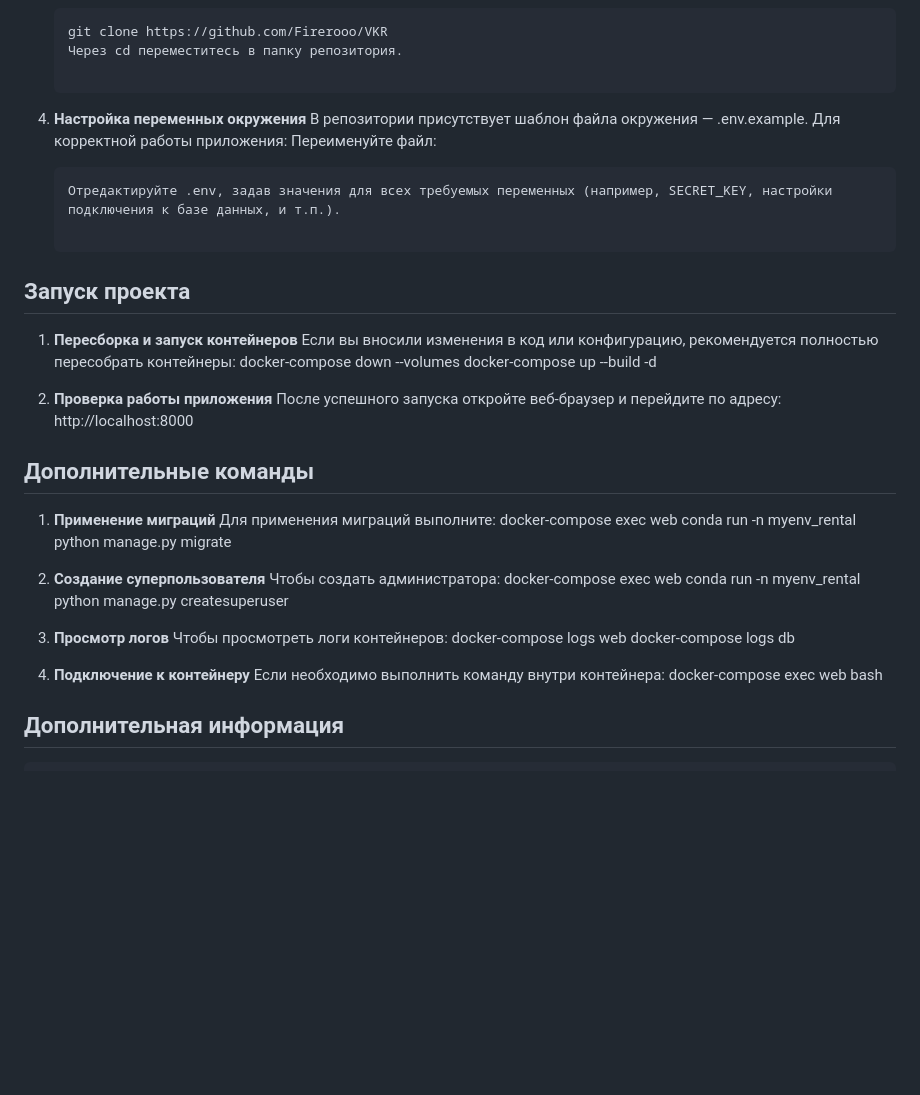
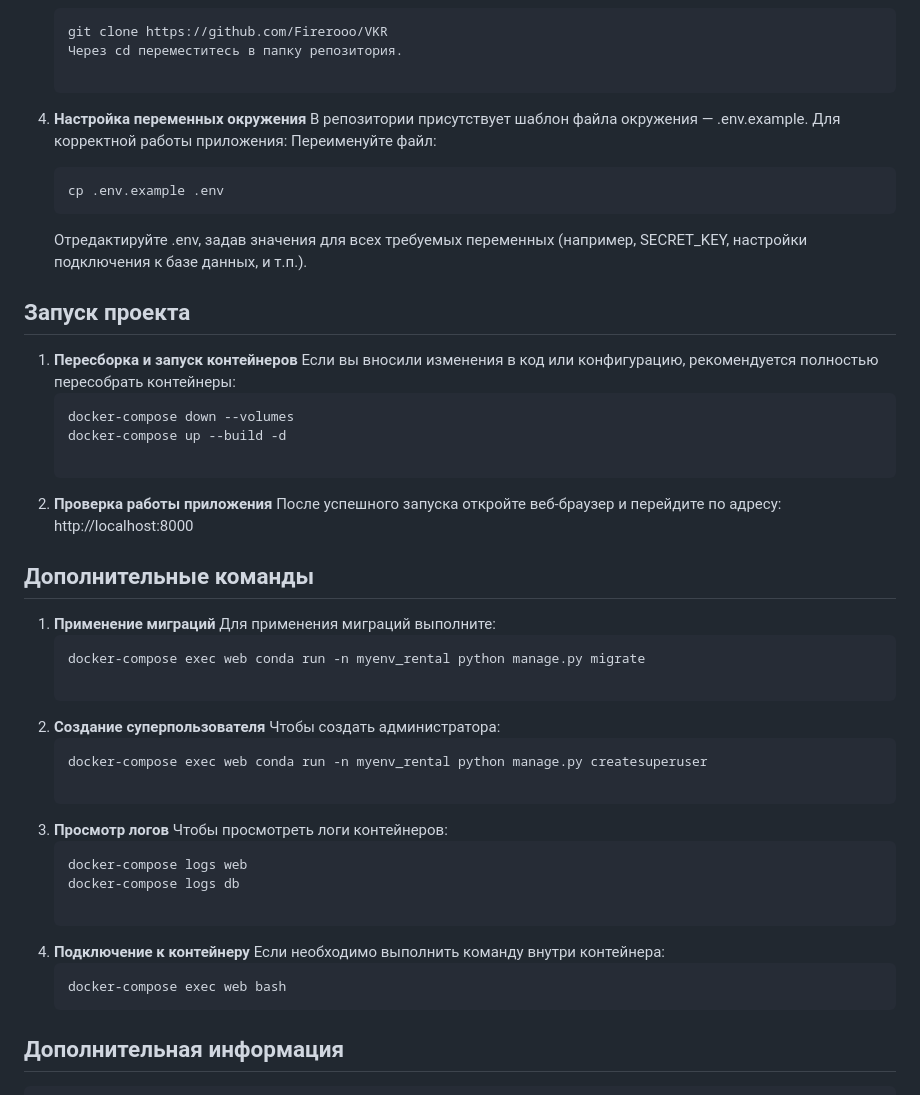
Before and after one commit to Firerooo/VKR, a Markdown page: README.md, the part around the change. Drawn GitHub-style; blank space fills up the shorter version.

````diff
--- a/README.md
+++ b/README.md
@@ -29,35 +29,43 @@
     В репозитории присутствует шаблон файла окружения — .env.example. Для корректной работы приложения:
     Переименуйте файл:
     ``` bash
+   cp .env.example .env
+   ```
     Отредактируйте .env, задав значения для всех требуемых переменных (например, SECRET_KEY, настройки подключения к базе данных, и т.п.).
 
 ## Запуск проекта
 
 1. **Пересборка и запуск контейнеров**
     Если вы вносили изменения в код или конфигурацию, рекомендуется полностью пересобрать контейнеры:
+    ``` bash
     docker-compose down --volumes
     docker-compose up --build -d
 
-2. **Проверка работы приложения**
+3. **Проверка работы приложения**
     После успешного запуска откройте веб-браузер и перейдите по адресу: http://localhost:8000
 
 ## Дополнительные команды
 1. **Применение миграций**
     Для применения миграций выполните:
+    ``` bash
     docker-compose exec web conda run -n myenv_rental python manage.py migrate
 
-2. **Создание суперпользователя**
+3. **Создание суперпользователя**
     Чтобы создать администратора:
+    ``` bash
     docker-compose exec web conda run -n myenv_rental python manage.py createsuperuser
 
-3. **Просмотр логов**
+5. **Просмотр логов**
     Чтобы просмотреть логи контейнеров:
+    ``` bash
     docker-compose logs web
     docker-compose logs db
 
-4. **Подключение к контейнеру**
+7. **Подключение к контейнеру**
     Если необходимо выполнить команду внутри контейнера:
+    ``` bash
     docker-compose exec web bash
+    ```
 
 ## Дополнительная информация
     Шаблоны проекта и другие файлы, например, для загрузки дампа базы данных, содержатся в соответствующих каталогах (init-db и т.д.).
````
